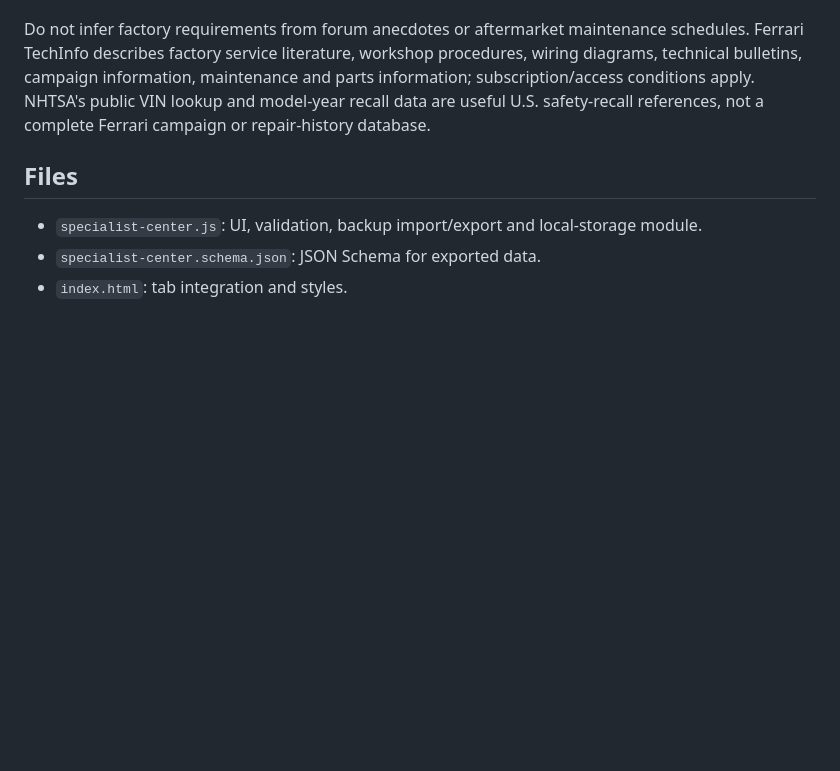
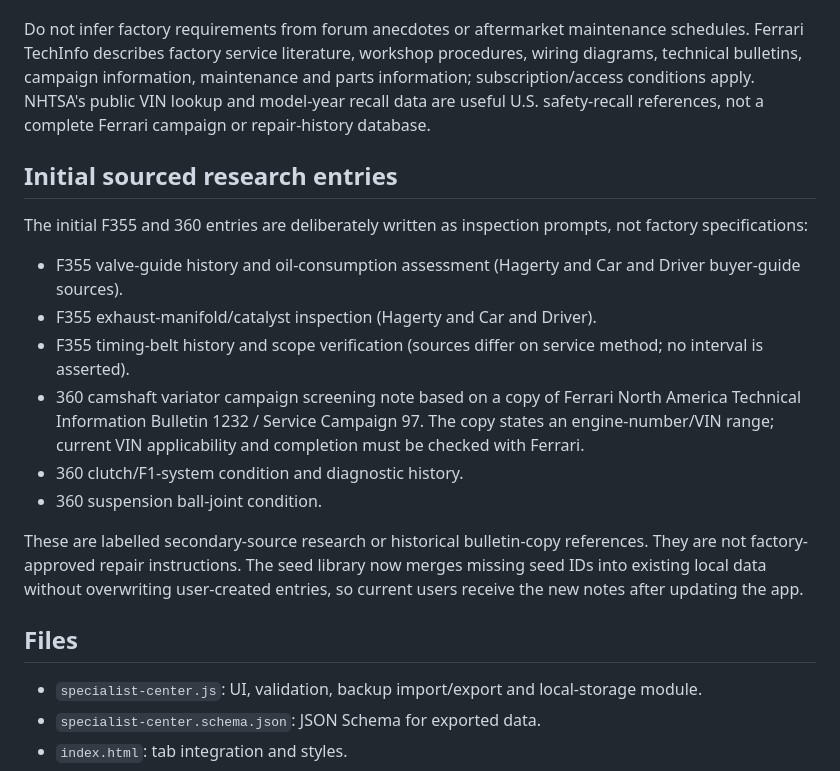
Before and after one commit to ccgg-cell/cavallino-logbook, a Markdown page: SPECIALIST-CENTER-README.md, the part around the change. Rendered like a GitHub page; blank space fills up the shorter version.

Commit message:
Document initial F355 and 360 sourced research entries

```diff
--- a/SPECIALIST-CENTER-README.md
+++ b/SPECIALIST-CENTER-README.md
@@ -26,6 +26,18 @@ Before publishing a model-specific entry:
 
 Do not infer factory requirements from forum anecdotes or aftermarket maintenance schedules. Ferrari TechInfo describes factory service literature, workshop procedures, wiring diagrams, technical bulletins, campaign information, maintenance and parts information; subscription/access conditions apply. NHTSA's public VIN lookup and model-year recall data are useful U.S. safety-recall references, not a complete Ferrari campaign or repair-history database.
 
+## Initial sourced research entries
+
+The initial F355 and 360 entries are deliberately written as inspection prompts, not factory specifications:
+- F355 valve-guide history and oil-consumption assessment (Hagerty and Car and Driver buyer-guide sources).
+- F355 exhaust-manifold/catalyst inspection (Hagerty and Car and Driver).
+- F355 timing-belt history and scope verification (sources differ on service method; no interval is asserted).
+- 360 camshaft variator campaign screening note based on a copy of Ferrari North America Technical Information Bulletin 1232 / Service Campaign 97. The copy states an engine-number/VIN range; current VIN applicability and completion must be checked with Ferrari.
+- 360 clutch/F1-system condition and diagnostic history.
+- 360 suspension ball-joint condition.
+
+These are labelled secondary-source research or historical bulletin-copy references. They are not factory-approved repair instructions. The seed library now merges missing seed IDs into existing local data without overwriting user-created entries, so current users receive the new notes after updating the app.
+
 ## Files
 - `specialist-center.js`: UI, validation, backup import/export and local-storage module.
 - `specialist-center.schema.json`: JSON Schema for exported data.
```
